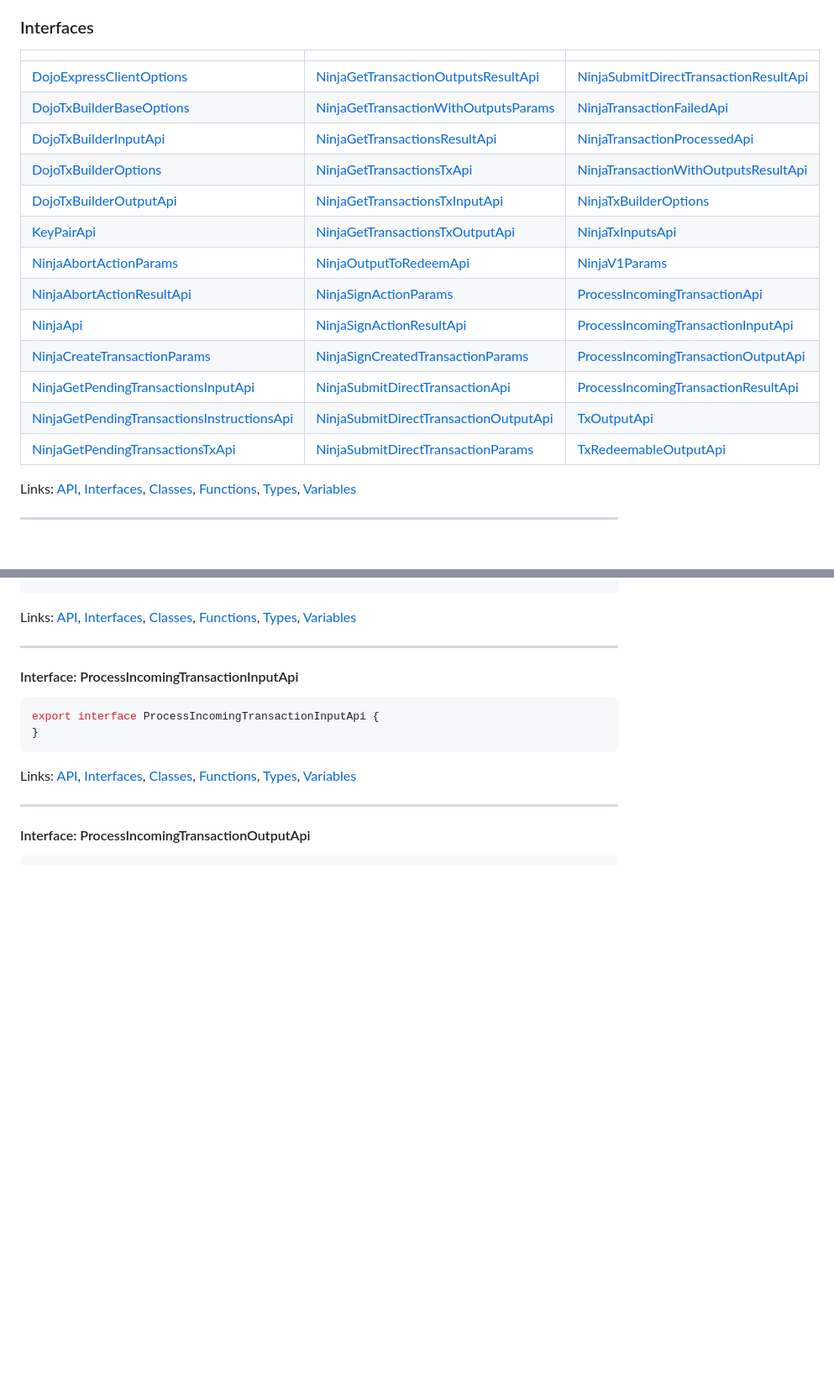
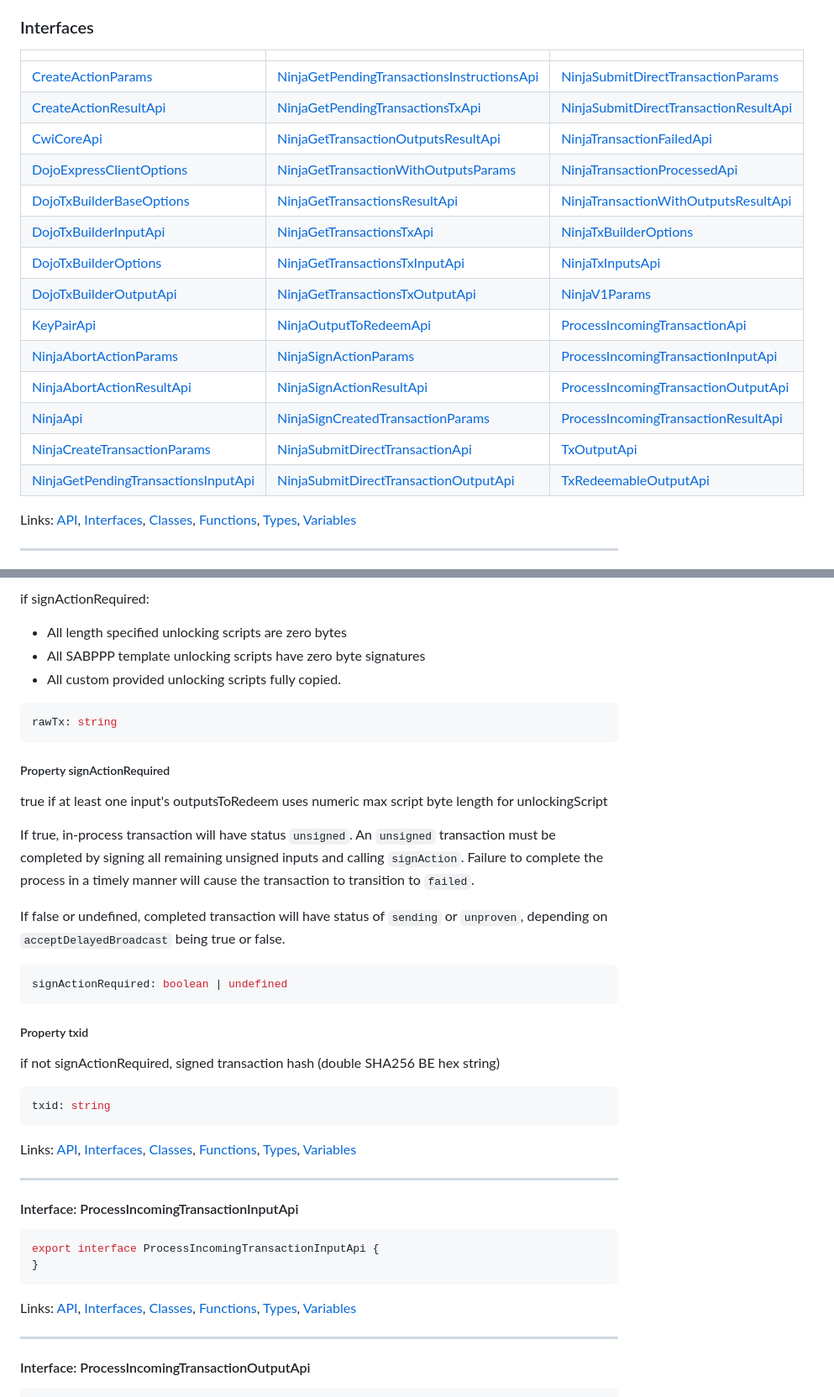
Before and after one commit to p2ppsr/ninja-base, a Markdown page: README.md, 2 parts joined by grey strips. Shown: that part at 84% size. GitHub-like rendering; folded sections open; blank space fills up the shorter version.

````diff
--- a/README.md
+++ b/README.md
@@ -12,19 +12,20 @@ Links: [API](#api), [Interfaces](#interfaces), [Classes](#classes), [Functions](
 
 | | | |
 | --- | --- | --- |
-| [DojoExpressClientOptions](#interface-dojoexpressclientoptions) | [NinjaGetTransactionOutputsResultApi](#interface-ninjagettransactionoutputsresultapi) | [NinjaSubmitDirectTransactionResultApi](#interface-ninjasubmitdirecttransactionresultapi) |
-| [DojoTxBuilderBaseOptions](#interface-dojotxbuilderbaseoptions) | [NinjaGetTransactionWithOutputsParams](#interface-ninjagettransactionwithoutputsparams) | [NinjaTransactionFailedApi](#interface-ninjatransactionfailedapi) |
-| [DojoTxBuilderInputApi](#interface-dojotxbuilderinputapi) | [NinjaGetTransactionsResultApi](#interface-ninjagettransactionsresultapi) | [NinjaTransactionProcessedApi](#interface-ninjatransactionprocessedapi) |
-| [DojoTxBuilderOptions](#interface-dojotxbuilderoptions) | [NinjaGetTransactionsTxApi](#interface-ninjagettransactionstxapi) | [NinjaTransactionWithOutputsResultApi](#interface-ninjatransactionwithoutputsresultapi) |
-| [DojoTxBuilderOutputApi](#interface-dojotxbuilderoutputapi) | [NinjaGetTransactionsTxInputApi](#interface-ninjagettransactionstxinputapi) | [NinjaTxBuilderOptions](#interface-ninjatxbuilderoptions) |
-| [KeyPairApi](#interface-keypairapi) | [NinjaGetTransactionsTxOutputApi](#interface-ninjagettransactionstxoutputapi) | [NinjaTxInputsApi](#interface-ninjatxinputsapi) |
-| [NinjaAbortActionParams](#interface-ninjaabortactionparams) | [NinjaOutputToRedeemApi](#interface-ninjaoutputtoredeemapi) | [NinjaV1Params](#interface-ninjav1params) |
-| [NinjaAbortActionResultApi](#interface-ninjaabortactionresultapi) | [NinjaSignActionParams](#interface-ninjasignactionparams) | [ProcessIncomingTransactionApi](#interface-processincomingtransactionapi) |
-| [NinjaApi](#interface-ninjaapi) | [NinjaSignActionResultApi](#interface-ninjasignactionresultapi) | [ProcessIncomingTransactionInputApi](#interface-processincomingtransactioninputapi) |
-| [NinjaCreateTransactionParams](#interface-ninjacreatetransactionparams) | [NinjaSignCreatedTransactionParams](#interface-ninjasigncreatedtransactionparams) | [ProcessIncomingTransactionOutputApi](#interface-processincomingtransactionoutputapi) |
-| [NinjaGetPendingTransactionsInputApi](#interface-ninjagetpendingtransactionsinputapi) | [NinjaSubmitDirectTransactionApi](#interface-ninjasubmitdirecttransactionapi) | [ProcessIncomingTransactionResultApi](#interface-processincomingtransactionresultapi) |
-| [NinjaGetPendingTransactionsInstructionsApi](#interface-ninjagetpendingtransactionsinstructionsapi) | [NinjaSubmitDirectTransactionOutputApi](#interface-ninjasubmitdirecttransactionoutputapi) | [TxOutputApi](#interface-txoutputapi) |
-| [NinjaGetPendingTransactionsTxApi](#interface-ninjagetpendingtransactionstxapi) | [NinjaSubmitDirectTransactionParams](#interface-ninjasubmitdirecttransactionparams) | [TxRedeemableOutputApi](#interface-txredeemableoutputapi) |
+| [CreateActionParams](#interface-createactionparams) | [NinjaGetPendingTransactionsInstructionsApi](#interface-ninjagetpendingtransactionsinstructionsapi) | [NinjaSubmitDirectTransactionParams](#interface-ninjasubmitdirecttransactionparams) |
+| [CreateActionResultApi](#interface-createactionresultapi) | [NinjaGetPendingTransactionsTxApi](#interface-ninjagetpendingtransactionstxapi) | [NinjaSubmitDirectTransactionResultApi](#interface-ninjasubmitdirecttransactionresultapi) |
+| [CwiCoreApi](#interface-cwicoreapi) | [NinjaGetTransactionOutputsResultApi](#interface-ninjagettransactionoutputsresultapi) | [NinjaTransactionFailedApi](#interface-ninjatransactionfailedapi) |
+| [DojoExpressClientOptions](#interface-dojoexpressclientoptions) | [NinjaGetTransactionWithOutputsParams](#interface-ninjagettransactionwithoutputsparams) | [NinjaTransactionProcessedApi](#interface-ninjatransactionprocessedapi) |
+| [DojoTxBuilderBaseOptions](#interface-dojotxbuilderbaseoptions) | [NinjaGetTransactionsResultApi](#interface-ninjagettransactionsresultapi) | [NinjaTransactionWithOutputsResultApi](#interface-ninjatransactionwithoutputsresultapi) |
+| [DojoTxBuilderInputApi](#interface-dojotxbuilderinputapi) | [NinjaGetTransactionsTxApi](#interface-ninjagettransactionstxapi) | [NinjaTxBuilderOptions](#interface-ninjatxbuilderoptions) |
+| [DojoTxBuilderOptions](#interface-dojotxbuilderoptions) | [NinjaGetTransactionsTxInputApi](#interface-ninjagettransactionstxinputapi) | [NinjaTxInputsApi](#interface-ninjatxinputsapi) |
+| [DojoTxBuilderOutputApi](#interface-dojotxbuilderoutputapi) | [NinjaGetTransactionsTxOutputApi](#interface-ninjagettransactionstxoutputapi) | [NinjaV1Params](#interface-ninjav1params) |
+| [KeyPairApi](#interface-keypairapi) | [NinjaOutputToRedeemApi](#interface-ninjaoutputtoredeemapi) | [ProcessIncomingTransactionApi](#interface-processincomingtransactionapi) |
+| [NinjaAbortActionParams](#interface-ninjaabortactionparams) | [NinjaSignActionParams](#interface-ninjasignactionparams) | [ProcessIncomingTransactionInputApi](#interface-processincomingtransactioninputapi) |
+| [NinjaAbortActionResultApi](#interface-ninjaabortactionresultapi) | [NinjaSignActionResultApi](#interface-ninjasignactionresultapi) | [ProcessIncomingTransactionOutputApi](#interface-processincomingtransactionoutputapi) |
+| [NinjaApi](#interface-ninjaapi) | [NinjaSignCreatedTransactionParams](#interface-ninjasigncreatedtransactionparams) | [ProcessIncomingTransactionResultApi](#interface-processincomingtransactionresultapi) |
+| [NinjaCreateTransactionParams](#interface-ninjacreatetransactionparams) | [NinjaSubmitDirectTransactionApi](#interface-ninjasubmitdirecttransactionapi) | [TxOutputApi](#interface-txoutputapi) |
+| [NinjaGetPendingTransactionsInputApi](#interface-ninjagetpendingtransactionsinputapi) | [NinjaSubmitDirectTransactionOutputApi](#interface-ninjasubmitdirecttransactionoutputapi) | [TxRedeemableOutputApi](#interface-txredeemableoutputapi) |
 
 Links: [API](#api), [Interfaces](#interfaces), [Classes](#classes), [Functions](#functions), [Types](#types), [Variables](#variables)
 
@@ -2233,3 +2420,33 @@ referenceNumber: string
+if signActionRequired:
+  - All length specified unlocking scripts are zero bytes
+  - All SABPPP template unlocking scripts have zero byte signatures
+  - All custom provided unlocking scripts fully copied.
+
+```ts
+rawTx: string
+```
+
+##### Property signActionRequired
+
+true if at least one input's outputsToRedeem uses numeric max script byte length for unlockingScript
+
+If true, in-process transaction will have status `unsigned`. An `unsigned` transaction must be completed
+by signing all remaining unsigned inputs and calling `signAction`. Failure to complete the process in
+a timely manner will cause the transaction to transition to `failed`.
+
+If false or undefined, completed transaction will have status of `sending` or `unproven`,
+depending on `acceptDelayedBroadcast` being true or false.
+
+```ts
+signActionRequired: boolean | undefined
+```
+
+##### Property txid
+
+if not signActionRequired, signed transaction hash (double SHA256 BE hex string)
+
+```ts
+txid: string
 ```
 
 </details>
````
Also changed, not shown: other parts of README.md (+195 -9 lines).
